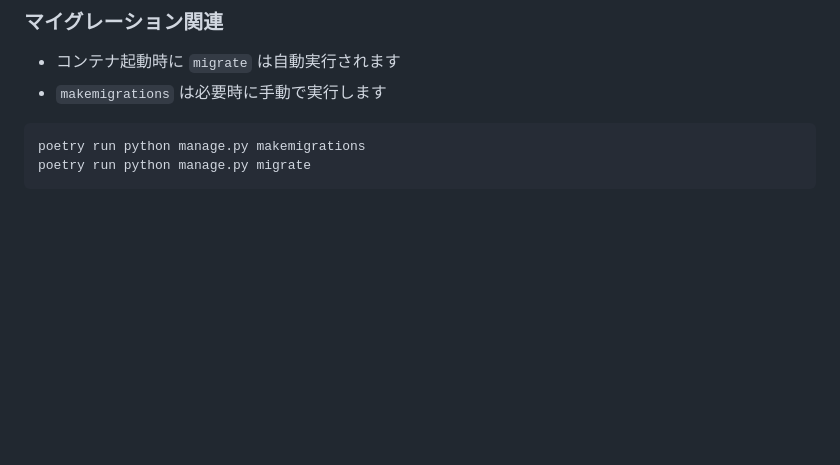
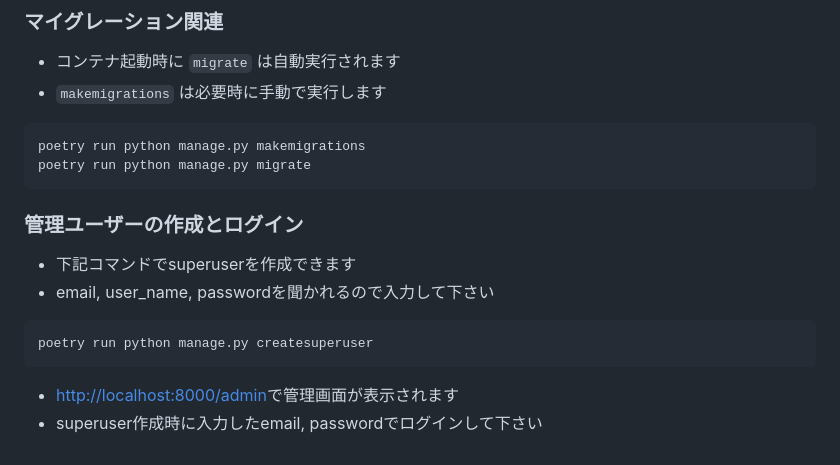
Before and after one commit to Hackathon-25spring-teamE/kajisuke, a Markdown page: README.md, the part around the change. GitHub-like rendering; blank space fills up the shorter version.

Commit message:
READMEに管理ユーザーとログインについての説明を追加

````diff
--- a/README.md
+++ b/README.md
@@ -105,3 +105,14 @@
 poetry run python manage.py makemigrations
 poetry run python manage.py migrate
 ```
+
+### 管理ユーザーの作成とログイン
+
+- 下記コマンドでsuperuserを作成できます
+- email, user_name, passwordを聞かれるので入力して下さい
+```bash
+poetry run python manage.py createsuperuser
+```
+
+- [http://localhost:8000/admin](http://localhost:8000/admin)で管理画面が表示されます
+- superuser作成時に入力したemail, passwordでログインして下さい
````
